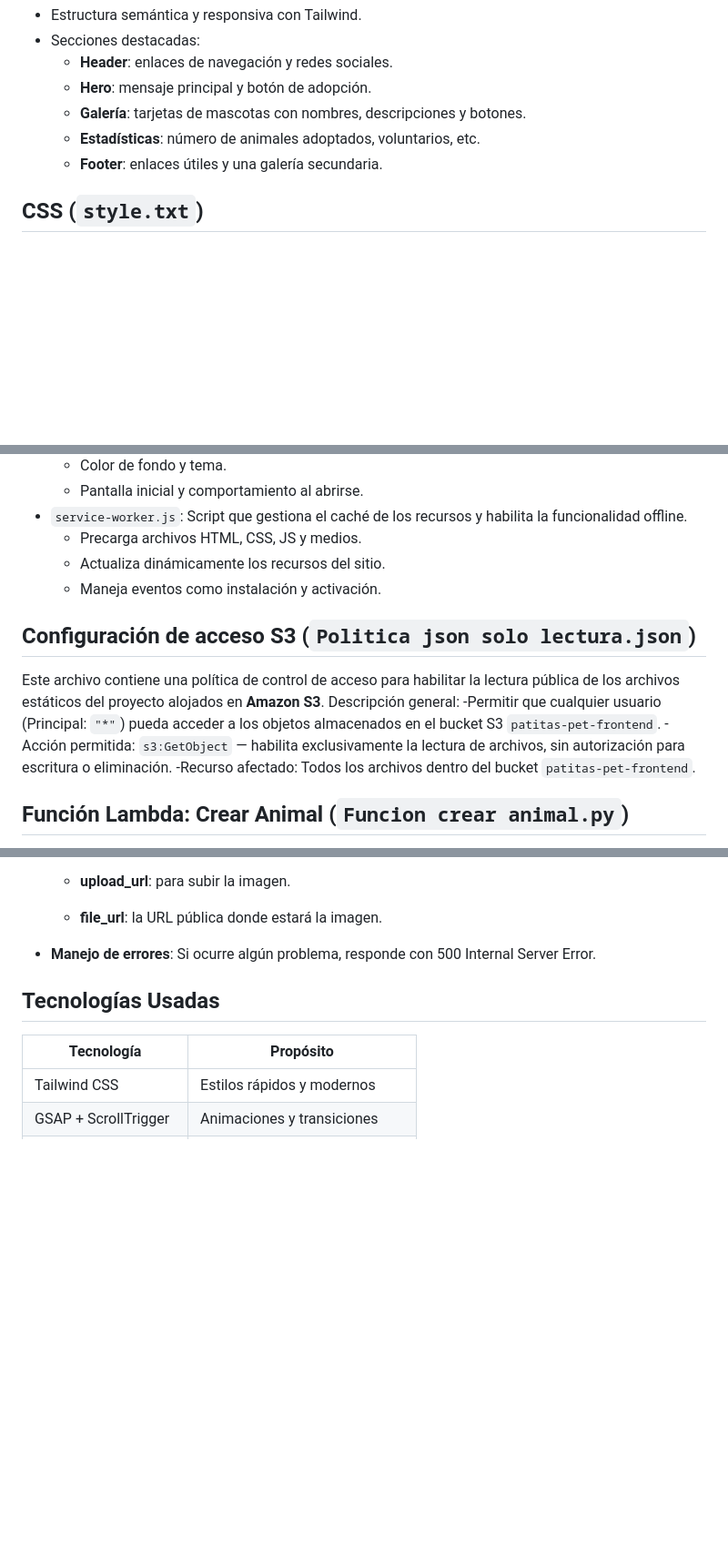
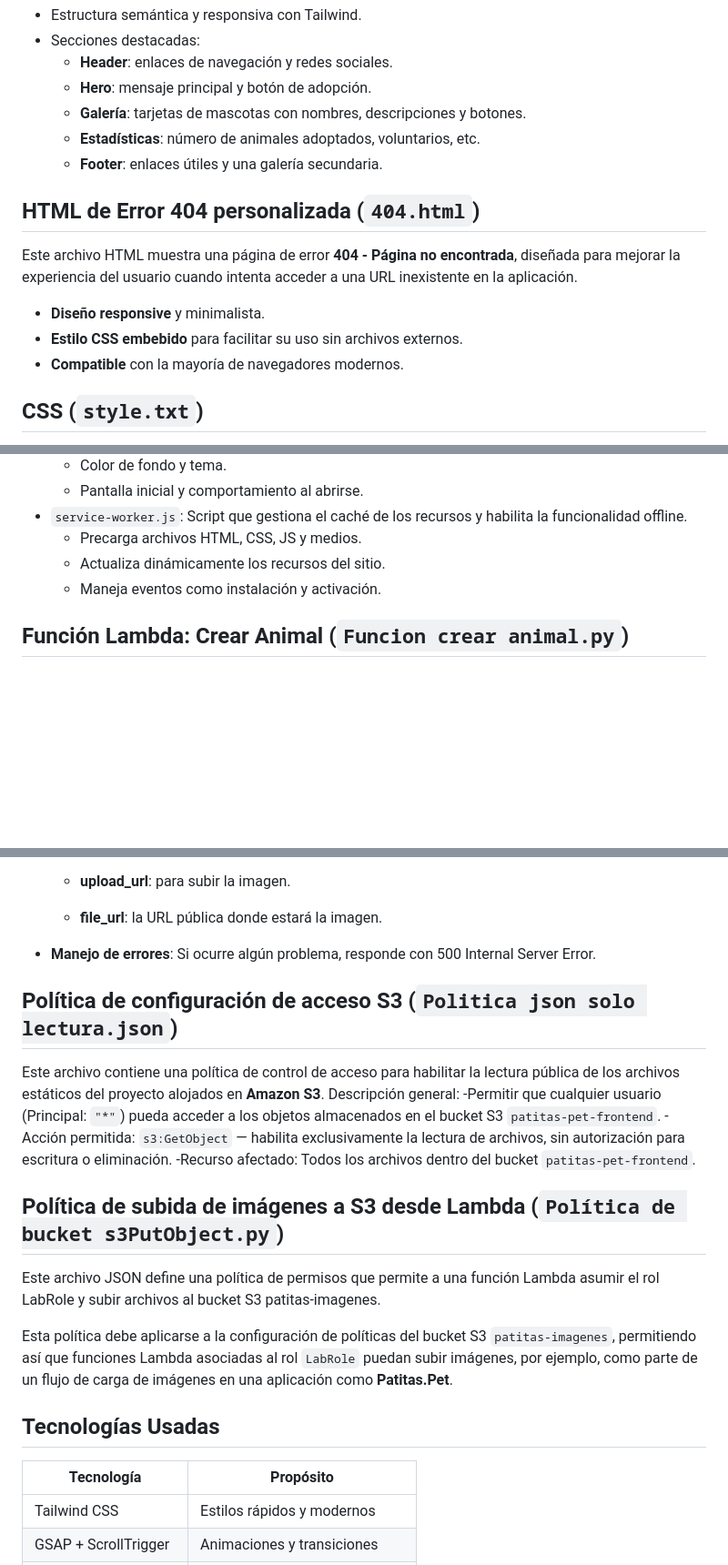
Before and after one commit to Pereagrs/Patitas.Pet---Reto-Final-AWS, a Markdown page: README.md, 3 parts joined by grey strips. Shown: that part at 91% size. Rendered like a GitHub page; blank space fills up the shorter version.

```diff
--- a/README.md
+++ b/README.md
@@ -11,6 +11,11 @@
   - **Galería**: tarjetas de mascotas con nombres, descripciones y botones.
   - **Estadísticas**: número de animales adoptados, voluntarios, etc.
   - **Footer**: enlaces útiles y una galería secundaria.
+## HTML de Error 404 personalizada (`404.html`)
+Este archivo HTML muestra una página de error **404 - Página no encontrada**, diseñada para mejorar la experiencia del usuario cuando intenta acceder a una URL inexistente en la aplicación.
+-   **Diseño responsive** y minimalista.
+-   **Estilo CSS embebido** para facilitar su uso sin archivos externos.
+-   **Compatible** con la mayoría de navegadores modernos.
 ## CSS (`style.txt`)
 - Incluye `tailwind.css` con extensiones personalizadas.
 - Tipografía: **Space Grotesk** vía Google Fonts.
@@ -46,11 +51,6 @@ Este fragmento HTML activa las funcionalidades de **Progressive Web App (PWA)**
   - Actualiza dinámicamente los recursos del sitio.
   - Maneja eventos como instalación y activación.
 
-## Configuración de acceso S3 (`Politica json solo lectura.json`)
-Este archivo contiene una política de control de acceso para habilitar la lectura pública de los archivos estáticos del proyecto alojados en **Amazon S3**. Descripción general:
--Permitir que cualquier usuario (Principal: `"*"`) pueda acceder a los objetos almacenados en el bucket S3 `patitas-pet-frontend`.
--Acción permitida: `s3:GetObject` — habilita exclusivamente la lectura de archivos, sin autorización para escritura o eliminación.
--Recurso afectado: Todos los archivos dentro del bucket `patitas-pet-frontend`.
 ## Función Lambda: Crear Animal (`Funcion crear animal.py`)
 Esta función Lambda escrita en **Python** permite registrar nuevos animales en la base de datos de **Amazon DynamoDB**, vinculándolos a una protectora específica. Realiza lo siguiente:
 
@@ -129,6 +129,16 @@ Flujo de trabajo:
 
 - **Manejo de errores**: Si ocurre algún problema, responde con 500 Internal Server Error.
 
+## Política de configuración de acceso S3 (`Politica json solo lectura.json`)
+Este archivo contiene una política de control de acceso para habilitar la lectura pública de los archivos estáticos del proyecto alojados en **Amazon S3**. Descripción general:
+-Permitir que cualquier usuario (Principal: `"*"`) pueda acceder a los objetos almacenados en el bucket S3 `patitas-pet-frontend`.
+-Acción permitida: `s3:GetObject` — habilita exclusivamente la lectura de archivos, sin autorización para escritura o eliminación.
+-Recurso afectado: Todos los archivos dentro del bucket `patitas-pet-frontend`.
+## Política de subida de imágenes a S3 desde Lambda (`Política de bucket s3PutObject.py`)
+Este archivo JSON define una política de permisos que permite a una función Lambda asumir el rol LabRole y subir archivos al bucket S3 patitas-imagenes.
+
+Esta política debe aplicarse a la configuración de políticas del bucket S3 `patitas-imagenes`, permitiendo así que funciones Lambda asociadas al rol `LabRole` puedan subir imágenes, por ejemplo, como parte de un flujo de carga de imágenes en una aplicación como **Patitas.Pet**.
+
 
 ## Tecnologías Usadas
 
```
